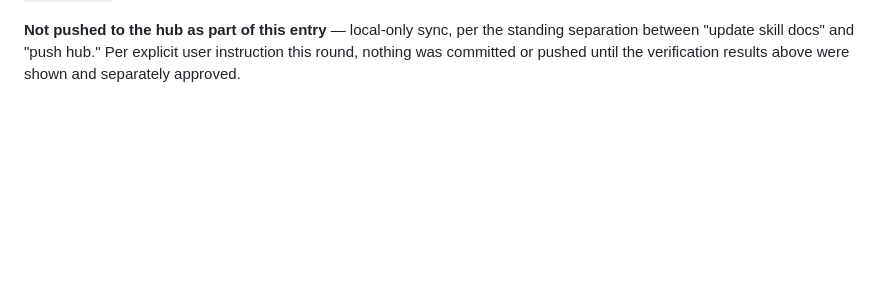
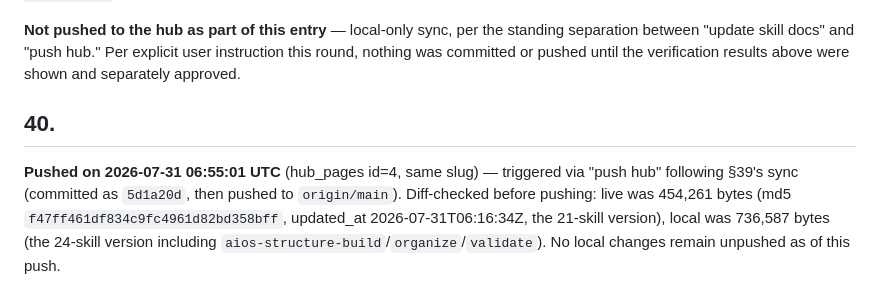
Before and after one commit to sebaperiesdigit-create/Peries-Skills-Master, a Markdown page: output/skill-documentation/skill-documentation-review-notes.md, the part around the change. Drawn GitHub-style; blank space fills up the shorter version.

Commit message:
Log §40: confirm 2026-07-31 hub push left no local changes unpushed
Co-Authored-By: Claude Sonnet 5 <noreply@anthropic.com>

```diff
--- a/output/skill-documentation/skill-documentation-review-notes.md
+++ b/output/skill-documentation/skill-documentation-review-notes.md
@@ -429,3 +429,7 @@ No headless-browser click-through of the three new install-prompt modals was don
 **`CLAUDE.md` also updated this round:** skill-folder count bumped 21→24, and three new inventory rows added for the `aios-structure-*` family.
 
 **Not pushed to the hub as part of this entry** — local-only sync, per the standing separation between "update skill docs" and "push hub." Per explicit user instruction this round, nothing was committed or pushed until the verification results above were shown and separately approved.
+
+## 40.
+
+**Pushed on 2026-07-31 06:55:01 UTC** (hub_pages id=4, same slug) — triggered via "push hub" following §39's sync (committed as `5d1a20d`, then pushed to `origin/main`). Diff-checked before pushing: live was 454,261 bytes (md5 `f47ff461df834c9fc4961d82bd358bff`, updated_at 2026-07-31T06:16:34Z, the 21-skill version), local was 736,587 bytes (the 24-skill version including `aios-structure-build`/`organize`/`validate`). No local changes remain unpushed as of this push.
```
